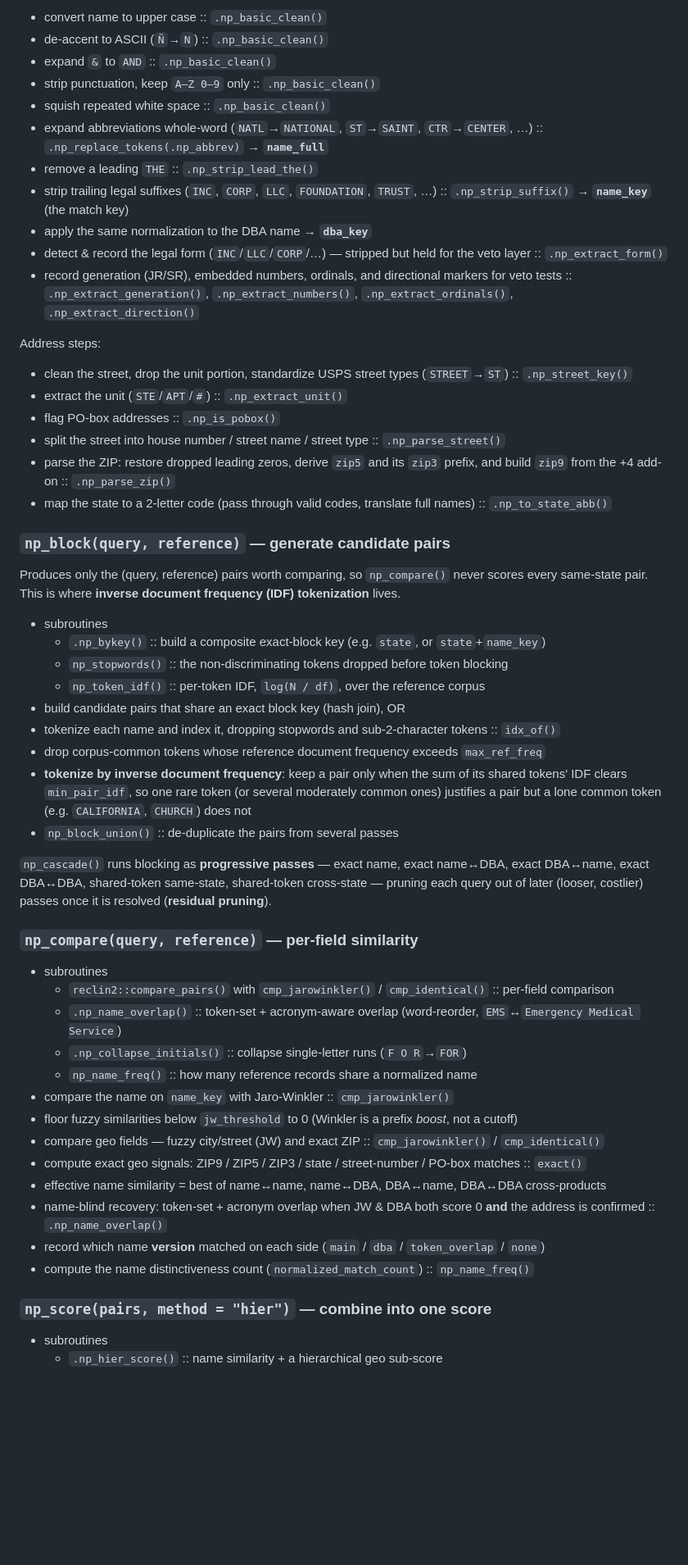
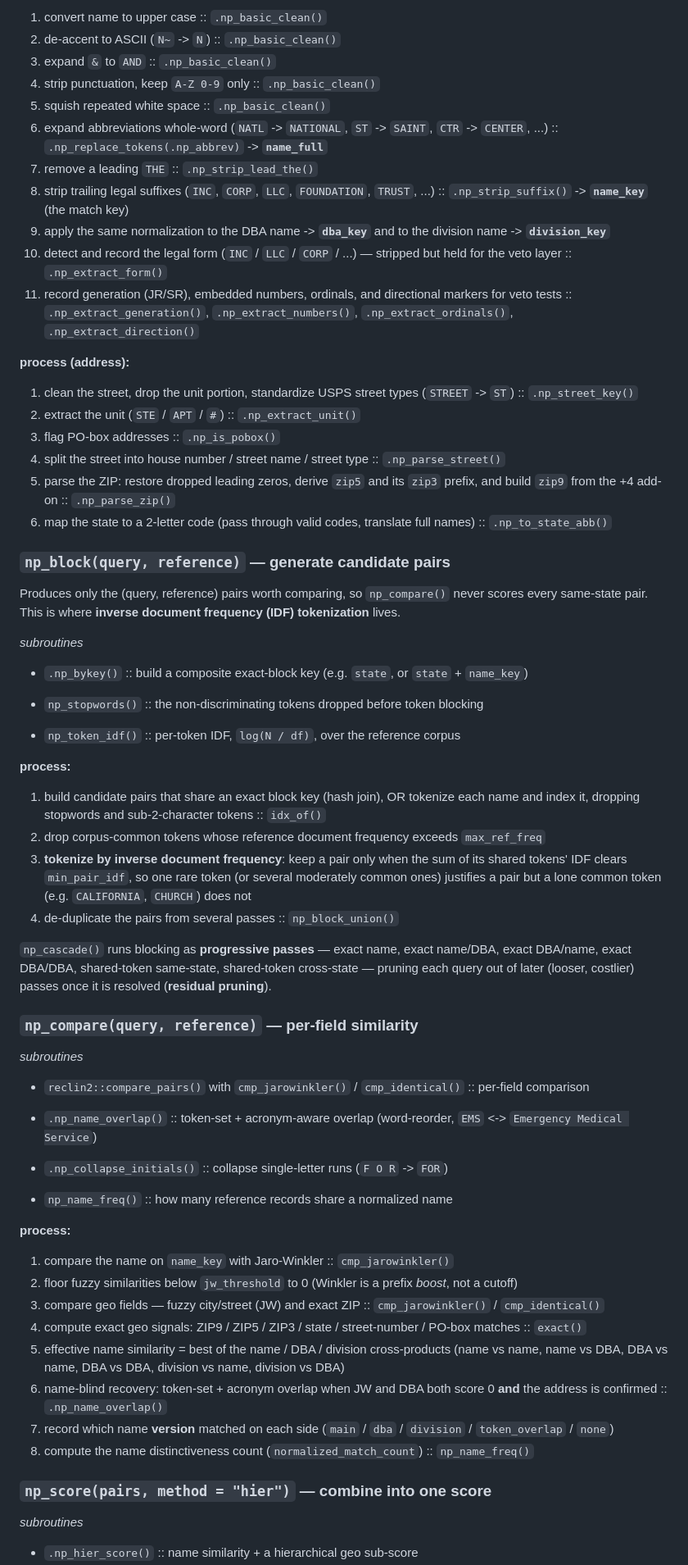
Before and after one commit to Nonprofit-Open-Data-Collective/npmatch, a Markdown page: README.md, the part around one of its changes. Shown at 82% size. Drawn GitHub-style; blank space fills up the shorter version.

```diff
--- a/README.md
+++ b/README.md
@@ -66,63 +86,74 @@ Name steps:
 
-* convert name to upper case :: `.np_basic_clean()`
-* de-accent to ASCII (`Ñ`→`N`) :: `.np_basic_clean()`
-* expand `&` to `AND` :: `.np_basic_clean()`
-* strip punctuation, keep `A–Z 0–9` only :: `.np_basic_clean()`
-* squish repeated white space :: `.np_basic_clean()`
-* expand abbreviations whole-word (`NATL`→`NATIONAL`, `ST`→`SAINT`, `CTR`→`CENTER`, …) :: `.np_replace_tokens(.np_abbrev)` → **`name_full`**
-* remove a leading `THE` :: `.np_strip_lead_the()`
-* strip trailing legal suffixes (`INC`, `CORP`, `LLC`, `FOUNDATION`, `TRUST`, …) :: `.np_strip_suffix()` → **`name_key`** (the match key)
-* apply the same normalization to the DBA name → **`dba_key`**
-* detect & record the legal form (`INC`/`LLC`/`CORP`/…) — stripped but held for the veto layer :: `.np_extract_form()`
-* record generation (JR/SR), embedded numbers, ordinals, and directional markers for veto tests :: `.np_extract_generation()`, `.np_extract_numbers()`, `.np_extract_ordinals()`, `.np_extract_direction()`
+1. convert name to upper case :: `.np_basic_clean()`
+2. de-accent to ASCII (`N~` -> `N`) :: `.np_basic_clean()`
+3. expand `&` to `AND` :: `.np_basic_clean()`
+4. strip punctuation, keep `A-Z 0-9` only :: `.np_basic_clean()`
+5. squish repeated white space :: `.np_basic_clean()`
+6. expand abbreviations whole-word (`NATL` -> `NATIONAL`, `ST` -> `SAINT`, `CTR` -> `CENTER`, ...) :: `.np_replace_tokens(.np_abbrev)` -> **`name_full`**
+7. remove a leading `THE` :: `.np_strip_lead_the()`
+8. strip trailing legal suffixes (`INC`, `CORP`, `LLC`, `FOUNDATION`, `TRUST`, ...) :: `.np_strip_suffix()` -> **`name_key`** (the match key)
+9. apply the same normalization to the DBA name -> **`dba_key`** and to the division name -> **`division_key`**
+10. detect and record the legal form (`INC` / `LLC` / `CORP` / ...) — stripped but held for the veto layer :: `.np_extract_form()`
+11. record generation (JR/SR), embedded numbers, ordinals, and directional markers for veto tests :: `.np_extract_generation()`, `.np_extract_numbers()`, `.np_extract_ordinals()`, `.np_extract_direction()`
 
-Address steps:
+**process (address):**
 
-* clean the street, drop the unit portion, standardize USPS street types (`STREET`→`ST`) :: `.np_street_key()`
-* extract the unit (`STE`/`APT`/`#`) :: `.np_extract_unit()`
-* flag PO-box addresses :: `.np_is_pobox()`
-* split the street into house number / street name / street type :: `.np_parse_street()`
-* parse the ZIP: restore dropped leading zeros, derive `zip5` and its `zip3` prefix, and build `zip9` from the +4 add-on :: `.np_parse_zip()`
-* map the state to a 2-letter code (pass through valid codes, translate full names) :: `.np_to_state_abb()`
+1. clean the street, drop the unit portion, standardize USPS street types (`STREET` -> `ST`) :: `.np_street_key()`
+2. extract the unit (`STE` / `APT` / `#`) :: `.np_extract_unit()`
+3. flag PO-box addresses :: `.np_is_pobox()`
+4. split the street into house number / street name / street type :: `.np_parse_street()`
+5. parse the ZIP: restore dropped leading zeros, derive `zip5` and its `zip3` prefix, and build `zip9` from the +4 add-on :: `.np_parse_zip()`
+6. map the state to a 2-letter code (pass through valid codes, translate full names) :: `.np_to_state_abb()`
 
 ### `np_block(query, reference)` — generate candidate pairs
 
 Produces only the (query, reference) pairs worth comparing, so `np_compare()` never scores
 every same-state pair. This is where **inverse document frequency (IDF) tokenization** lives.
 
-* subroutines
-  * `.np_bykey()` :: build a composite exact-block key (e.g. `state`, or `state`+`name_key`)
+*subroutines*
+
+  * `.np_bykey()` :: build a composite exact-block key (e.g. `state`, or `state` + `name_key`)
+
   * `np_stopwords()` :: the non-discriminating tokens dropped before token blocking
+
   * `np_token_idf()` :: per-token IDF, `log(N / df)`, over the reference corpus
-* build candidate pairs that share an exact block key (hash join), OR
-* tokenize each name and index it, dropping stopwords and sub-2-character tokens :: `idx_of()`
-* drop corpus-common tokens whose reference document frequency exceeds `max_ref_freq`
-* **tokenize by inverse document frequency**: keep a pair only when the sum of its shared
-  tokens' IDF clears `min_pair_idf`, so one rare token (or several moderately common ones)
-  justifies a pair but a lone common token (e.g. `CALIFORNIA`, `CHURCH`) does not
-* `np_block_union()` :: de-duplicate the pairs from several passes
 
-`np_cascade()` runs blocking as **progressive passes** — exact name, exact name↔DBA, exact
-DBA↔name, exact DBA↔DBA, shared-token same-state, shared-token cross-state — pruning each
+**process:**
+
+1. build candidate pairs that share an exact block key (hash join), OR tokenize each name and index it, dropping stopwords and sub-2-character tokens :: `idx_of()`
+2. drop corpus-common tokens whose reference document frequency exceeds `max_ref_freq`
+3. **tokenize by inverse document frequency**: keep a pair only when the sum of its shared tokens' IDF clears `min_pair_idf`, so one rare token (or several moderately common ones) justifies a pair but a lone common token (e.g. `CALIFORNIA`, `CHURCH`) does not
+4. de-duplicate the pairs from several passes :: `np_block_union()`
+
+`np_cascade()` runs blocking as **progressive passes** — exact name, exact name/DBA, exact
+DBA/name, exact DBA/DBA, shared-token same-state, shared-token cross-state — pruning each
 query out of later (looser, costlier) passes once it is resolved (**residual pruning**).
 
 ### `np_compare(query, reference)` — per-field similarity
 
-* subroutines
+*subroutines*
+
   * `reclin2::compare_pairs()` with `cmp_jarowinkler()` / `cmp_identical()` :: per-field comparison
-  * `.np_name_overlap()` :: token-set + acronym-aware overlap (word-reorder, `EMS`↔`Emergency Medical Service`)
-  * `.np_collapse_initials()` :: collapse single-letter runs (`F O R`→`FOR`)
+
+  * `.np_name_overlap()` :: token-set + acronym-aware overlap (word-reorder, `EMS` <-> `Emergency Medical Service`)
+
+  * `.np_collapse_initials()` :: collapse single-letter runs (`F O R` -> `FOR`)
+
   * `np_name_freq()` :: how many reference records share a normalized name
-* compare the name on `name_key` with Jaro-Winkler :: `cmp_jarowinkler()`
-* floor fuzzy similarities below `jw_threshold` to 0 (Winkler is a prefix *boost*, not a cutoff)
-* compare geo fields — fuzzy city/street (JW) and exact ZIP :: `cmp_jarowinkler()` / `cmp_identical()`
-* compute exact geo signals: ZIP9 / ZIP5 / ZIP3 / state / street-number / PO-box matches :: `exact()`
-* effective name similarity = best of name↔name, name↔DBA, DBA↔name, DBA↔DBA cross-products
-* name-blind recovery: token-set + acronym overlap when JW & DBA both score 0 **and** the address is confirmed :: `.np_name_overlap()`
-* record which name **version** matched on each side (`main` / `dba` / `token_overlap` / `none`)
-* compute the name distinctiveness count (`normalized_match_count`) :: `np_name_freq()`
+
+**process:**
+
+1. compare the name on `name_key` with Jaro-Winkler :: `cmp_jarowinkler()`
+2. floor fuzzy similarities below `jw_threshold` to 0 (Winkler is a prefix *boost*, not a cutoff)
+3. compare geo fields — fuzzy city/street (JW) and exact ZIP :: `cmp_jarowinkler()` / `cmp_identical()`
+4. compute exact geo signals: ZIP9 / ZIP5 / ZIP3 / state / street-number / PO-box matches :: `exact()`
+5. effective name similarity = best of the name / DBA / division cross-products (name vs name, name vs DBA, DBA vs name, DBA vs DBA, division vs name, division vs DBA)
+6. name-blind recovery: token-set + acronym overlap when JW and DBA both score 0 **and** the address is confirmed :: `.np_name_overlap()`
+7. record which name **version** matched on each side (`main` / `dba` / `division` / `token_overlap` / `none`)
+8. compute the name distinctiveness count (`normalized_match_count`) :: `np_name_freq()`
 
 ### `np_score(pairs, method = "hier")` — combine into one score
 
-* subroutines
+*subroutines*
+
   * `.np_hier_score()` :: name similarity + a hierarchical geo sub-score
```
Also changed, not shown: other parts of README.md (+84 -47 lines).
